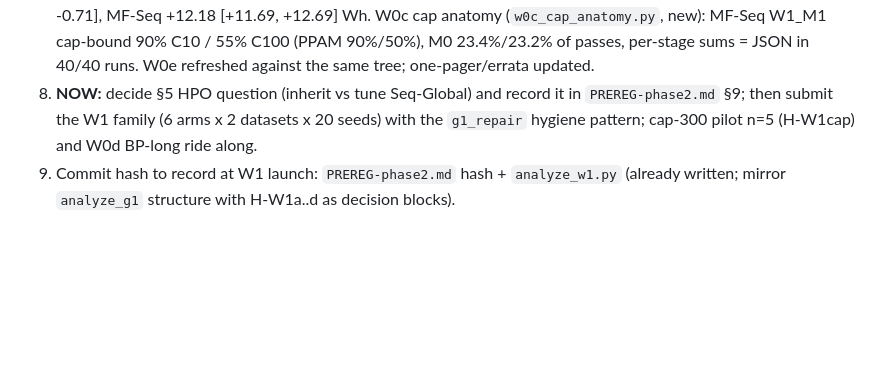
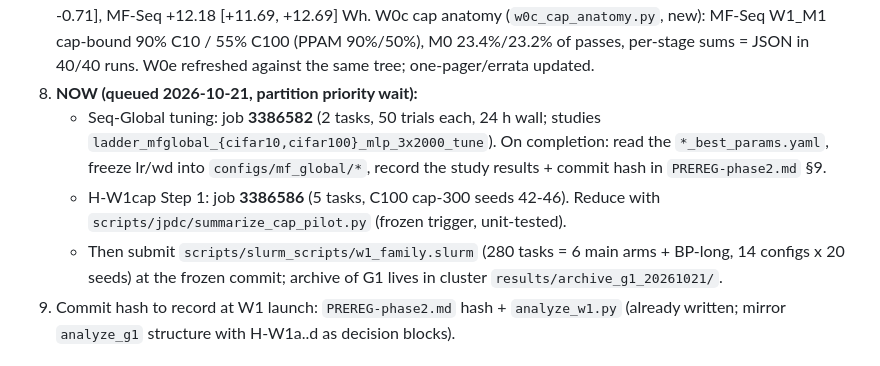
Before and after one commit to Przemyslaw11/BeyondBackpropagation, a Markdown page: HANDOFF.md, the part around the change. Drawn GitHub-style; blank space fills up the shorter version.

Commit message:
HANDOFF: W1 tuning/cap-pilot job IDs and completion checklist

```diff
--- a/HANDOFF.md
+++ b/HANDOFF.md
@@ -78,9 +78,16 @@ Updated: 2026-10-21. Branch: `jpdc-extension` (from `release/canonical-v2` @ `18
    W0c cap anatomy (`w0c_cap_anatomy.py`, new): MF-Seq W1_M1 cap-bound 90% C10 / 55%
    C100 (PPAM 90%/50%), M0 23.4%/23.2% of passes, per-stage sums = JSON in 40/40 runs.
    W0e refreshed against the same tree; one-pager/errata updated.
-8. **NOW:** decide §5 HPO question (inherit vs tune Seq-Global) and record it in
-   `PREREG-phase2.md` §9; then submit the W1 family (6 arms x 2 datasets x 20 seeds) with
-   the `g1_repair` hygiene pattern; cap-300 pilot n=5 (H-W1cap) and W0d BP-long ride along.
+8. **NOW (queued 2026-10-21, partition priority wait):**
+   - Seq-Global tuning: job **3386582** (2 tasks, 50 trials each, 24 h wall; studies
+     `ladder_mfglobal_{cifar10,cifar100}_mlp_3x2000_tune`). On completion: read the
+     `*_best_params.yaml`, freeze lr/wd into `configs/mf_global/*`, record the study
+     results + commit hash in `PREREG-phase2.md` §9.
+   - H-W1cap Step 1: job **3386586** (5 tasks, C100 cap-300 seeds 42-46). Reduce with
+     `scripts/jpdc/summarize_cap_pilot.py` (frozen trigger, unit-tested).
+   - Then submit `scripts/slurm_scripts/w1_family.slurm` (280 tasks = 6 main arms +
+     BP-long, 14 configs x 20 seeds) at the frozen commit; archive of G1 lives in
+     cluster `results/archive_g1_20261021/`.
 9. Commit hash to record at W1 launch: `PREREG-phase2.md` hash + `analyze_w1.py`
    (already written; mirror `analyze_g1` structure with H-W1a..d as decision blocks).
 
```
